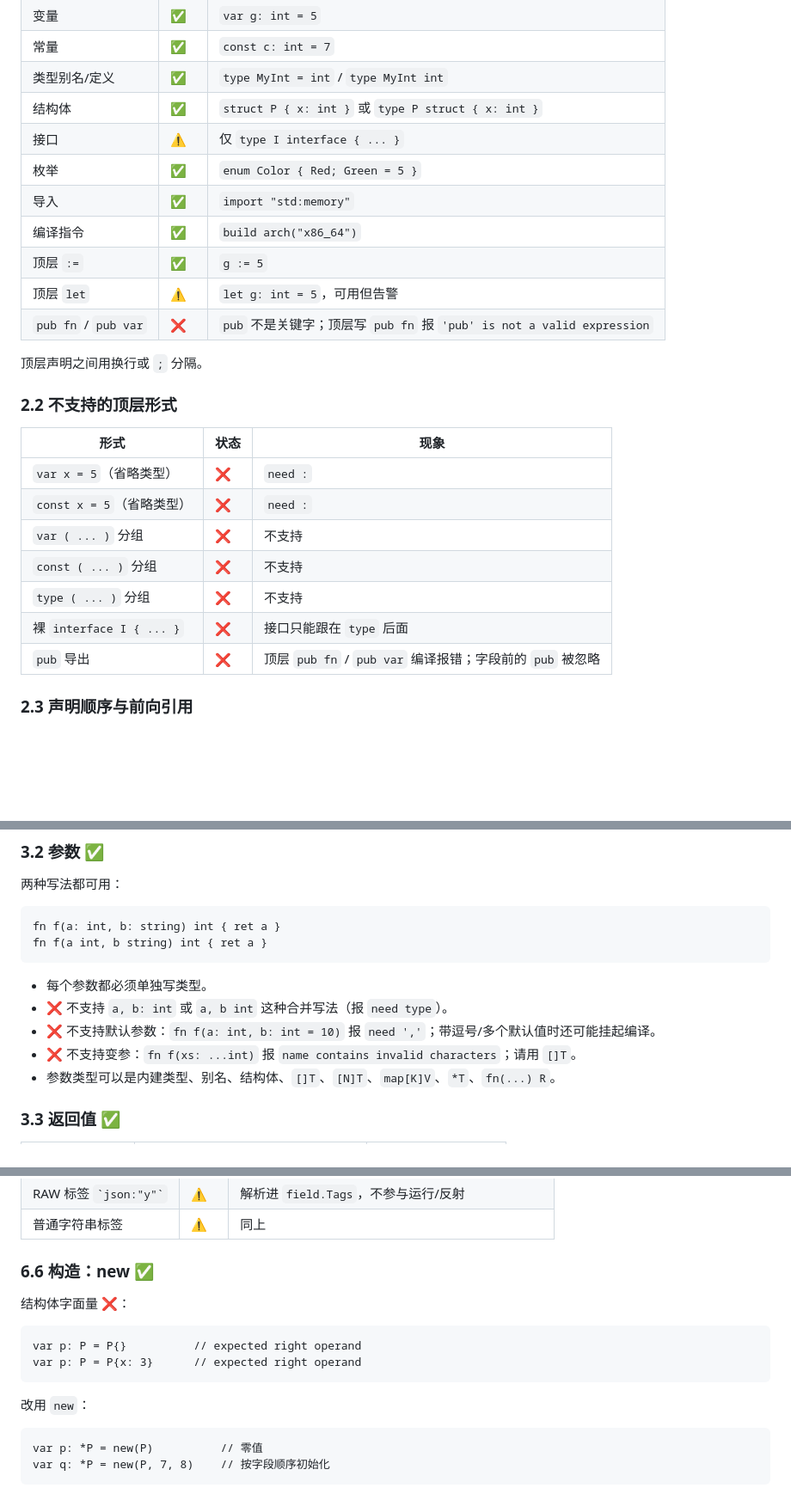
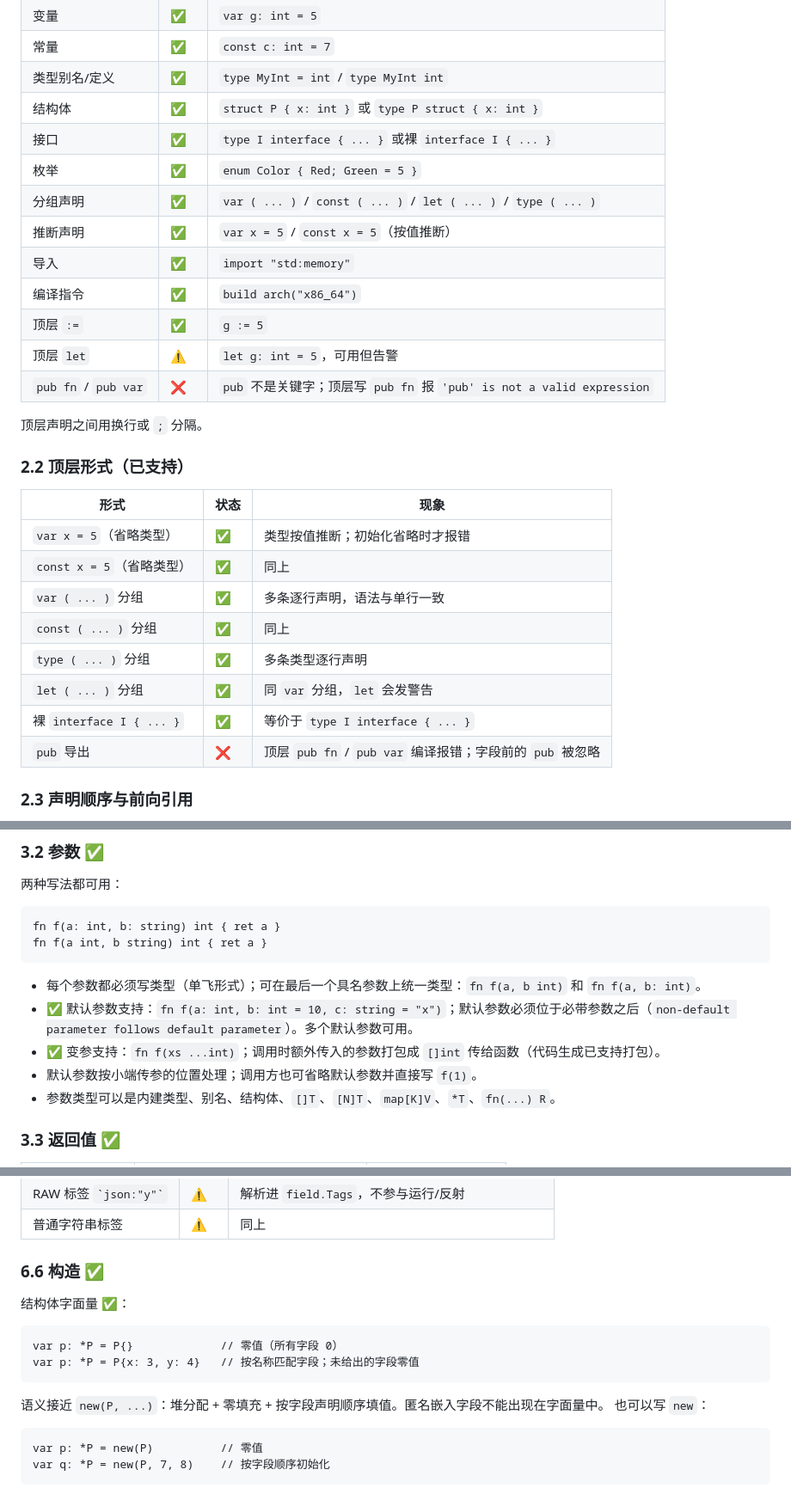
Before and after one commit to Cuteify/tiny, a Markdown page: docs/LANGUAGE.md, 3 parts joined by grey strips. Shown at 86% size. GitHub-like rendering; blank space fills up the shorter version.

Commit message:
docs: 要求读取 LANGUAGE.md，语法参考同步

````diff
--- a/docs/LANGUAGE.md
+++ b/docs/LANGUAGE.md
@@ -186,8 +186,10 @@ lexer 登记的运算符/标点：
 | 常量 | ✅ | `const c: int = 7` |
 | 类型别名/定义 | ✅ | `type MyInt = int` / `type MyInt int` |
 | 结构体 | ✅ | `struct P { x: int }` 或 `type P struct { x: int }` |
-| 接口 | ⚠️ | 仅 `type I interface { ... }` |
+| 接口 | ✅ | `type I interface { ... }` 或裸 `interface I { ... }` |
 | 枚举 | ✅ | `enum Color { Red; Green = 5 }` |
+| 分组声明 | ✅ | `var ( ... )` / `const ( ... )` / `let ( ... )` / `type ( ... )` |
+| 推断声明 | ✅ | `var x = 5` / `const x = 5`（按值推断） |
 | 导入 | ✅ | `import "std:memory"` |
 | 编译指令 | ✅ | `build arch("x86_64")` |
 | 顶层 `:=` | ✅ | `g := 5` |
@@ -196,16 +198,17 @@ lexer 登记的运算符/标点：
 
 顶层声明之间用换行或 `;` 分隔。
 
-### 2.2 不支持的顶层形式
+### 2.2 顶层形式（已支持）
 
 | 形式 | 状态 | 现象 |
 |---|---|---|
-| `var x = 5`（省略类型） | ❌ | `need :` |
-| `const x = 5`（省略类型） | ❌ | `need :` |
-| `var ( ... )` 分组 | ❌ | 不支持 |
-| `const ( ... )` 分组 | ❌ | 不支持 |
-| `type ( ... )` 分组 | ❌ | 不支持 |
-| 裸 `interface I { ... }` | ❌ | 接口只能跟在 `type` 后面 |
+| `var x = 5`（省略类型） | ✅ | 类型按值推断；初始化省略时才报错 |
+| `const x = 5`（省略类型） | ✅ | 同上 |
+| `var ( ... )` 分组 | ✅ | 多条逐行声明，语法与单行一致 |
+| `const ( ... )` 分组 | ✅ | 同上 |
+| `type ( ... )` 分组 | ✅ | 多条类型逐行声明 |
+| `let ( ... )` 分组 | ✅ | 同 `var` 分组，`let` 会发警告 |
+| 裸 `interface I { ... }` | ✅ | 等价于 `type I interface { ... }` |
 | `pub` 导出 | ❌ | 顶层 `pub fn` / `pub var` 编译报错；字段前的 `pub` 被忽略 |
 
 ### 2.3 声明顺序与前向引用
@@ -246,10 +249,10 @@ fn f(a: int, b: string) int { ret a }
 fn f(a int, b string) int { ret a }
 ```
 
-- 每个参数都必须单独写类型。
-- ❌ 不支持 `a, b: int` 或 `a, b int` 这种合并写法（报 `need type`）。
-- ❌ 不支持默认参数：`fn f(a: int, b: int = 10)` 报 `need ','`；带逗号/多个默认值时还可能挂起编译。
-- ❌ 不支持变参：`fn f(xs: ...int)` 报 `name contains invalid characters`；请用 `[]T`。
+- 每个参数都必须写类型（单飞形式）；可在最后一个具名参数上统一类型：`fn f(a, b int)` 和 `fn f(a, b: int)`。
+- ✅ 默认参数支持：`fn f(a: int, b: int = 10, c: string = "x")`；默认参数必须位于必带参数之后（`non-default parameter follows default parameter`）。多个默认参数可用。
+- ✅ 变参支持：`fn f(xs ...int)`；调用时额外传入的参数打包成 `[]int` 传给函数（代码生成已支持打包）。
+- 默认参数按小端传参的位置处理；调用方也可省略默认参数并直接写 `f(1)`。
 - 参数类型可以是内建类型、别名、结构体、`[]T`、`[N]T`、`map[K]V`、`*T`、`fn(...) R`。
 
 ### 3.3 返回值 ✅
@@ -673,16 +678,17 @@ struct P {
 | RAW 标签 `` `json:"y"` `` | ⚠️ | 解析进 `field.Tags`，不参与运行/反射 |
 | 普通字符串标签 | ⚠️ | 同上 |
 
-### 6.6 构造：new ✅
-
-结构体字面量 ❌：
-
-```cute
-var p: P = P{}          // expected right operand
-var p: P = P{x: 3}      // expected right operand
-```
-
-改用 `new`：
+### 6.6 构造 ✅
+
+结构体字面量 ✅：
+
+```cute
+var p: *P = P{}             // 零值（所有字段 0）
+var p: *P = P{x: 3, y: 4}   // 按名称匹配字段；未给出的字段零值
+```
+
+语义接近 `new(P, ...)`：堆分配 + 零填充 + 按字段声明顺序填值。匿名嵌入字段不能出现在字面量中。
+也可以写 `new`：
 
 ```cute
 var p: *P = new(P)          // 零值
````
Also changed, not shown: other parts of docs/LANGUAGE.md (+26 -29 lines), CLAUDE.md (+12 -14 lines), PROJECT.md (+5 -2 lines).
